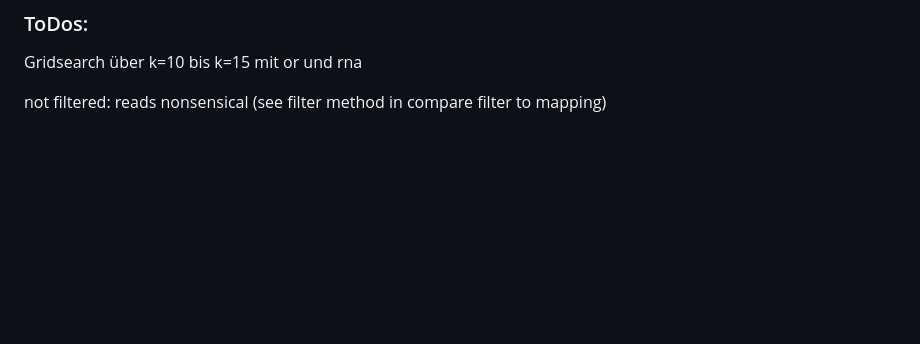
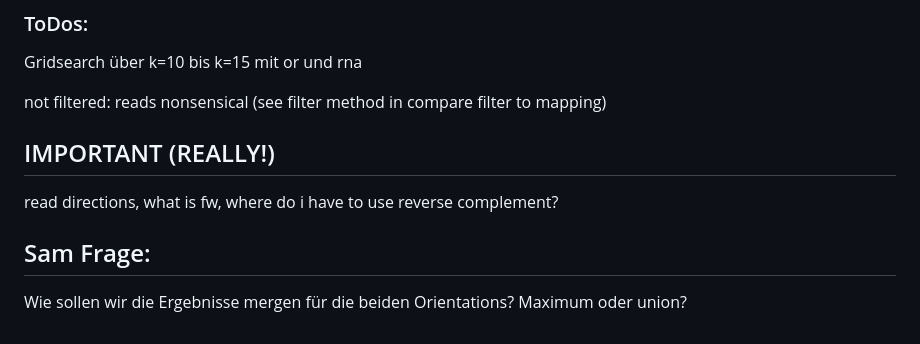
Before and after one commit to benediktleitz/GoBI-Blockteil, a Markdown page: notes.md, the part around the change. GitHub-like rendering; blank space fills up the shorter version.

Commit message:
Some notes and stuff

```diff
--- a/notes.md
+++ b/notes.md
@@ -180,3 +180,13 @@ Output Ordner Berechtigungen
 Gridsearch über k=10 bis k=15 mit or und rna
 
 not filtered: reads nonsensical (see filter method in compare filter to mapping)
+
+
+## IMPORTANT (REALLY!)
+
+read directions, what is fw, where do i have to use reverse complement?
+
+
+
+## Sam Frage:
+Wie sollen wir die Ergebnisse mergen für die beiden Orientations? Maximum oder union?
```
